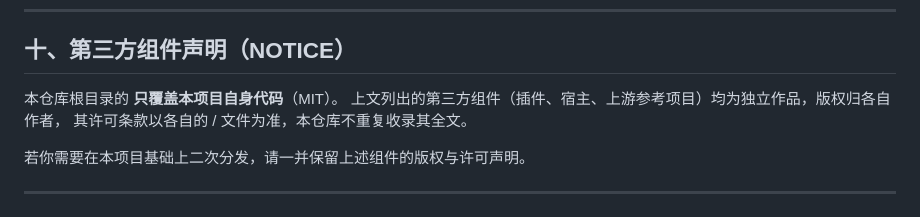
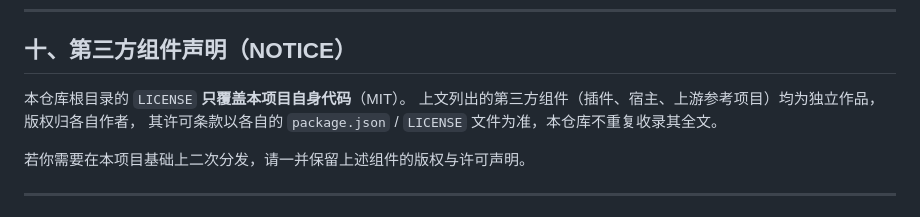
Before and after one commit to jlp111/cloud-signin-kit, a Markdown page: ACKNOWLEDGEMENTS.md, the part around the change. Rendered like a GitHub page.

Commit message:
docs: 修正 NOTICE 段被 shell 吞掉的行内代码

```diff
--- a/ACKNOWLEDGEMENTS.md
+++ b/ACKNOWLEDGEMENTS.md
@@ -90,9 +90,9 @@
 
 ## 十、第三方组件声明（NOTICE）
 
-本仓库根目录的  **只覆盖本项目自身代码**（MIT）。
+本仓库根目录的 `LICENSE` **只覆盖本项目自身代码**（MIT）。
 上文列出的第三方组件（插件、宿主、上游参考项目）均为独立作品，版权归各自作者，
-其许可条款以各自的  /  文件为准，本仓库不重复收录其全文。
+其许可条款以各自的 `package.json` / `LICENSE` 文件为准，本仓库不重复收录其全文。
 
 若你需要在本项目基础上二次分发，请一并保留上述组件的版权与许可声明。
 
```
